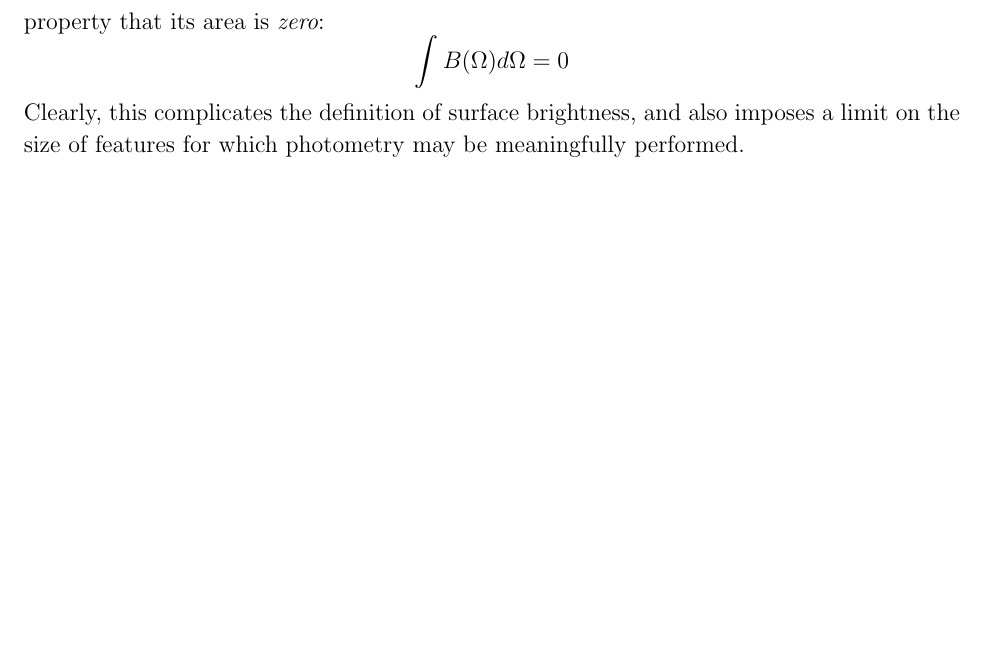
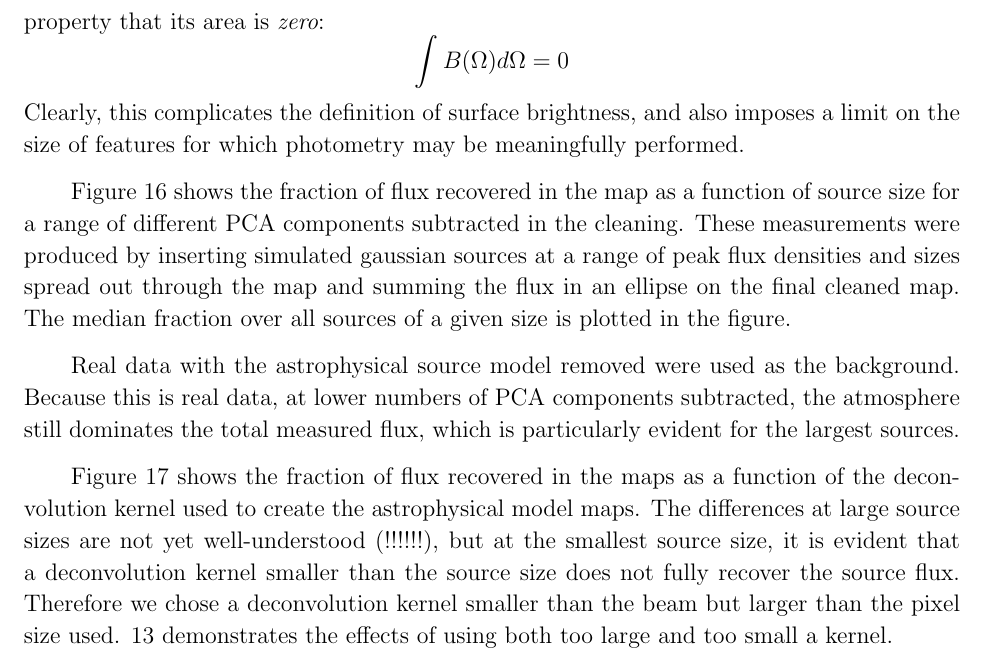
Before and after one commit to keflavich/bgpspipeline, a LaTeX paper (methods/ms.tex): part of page 17 of 38, cut so that both start at the same text, the shorter picture padded with empty space. Compiled offline with pdfLaTeX.

Commit message:
new paper draft - flagger text

```diff
--- a/methods/ms.tex
+++ b/methods/ms.tex
@@ -1063,6 +1063,27 @@ Clearly, this complicates the definition of surface brightness, and
 also imposes a limit on the size of features for which photometry may
 be meaningfully performed.
 
+Figure \ref{fig:PCA_filter} shows the fraction of flux recovered in the map as a
+function of source size for a range of different PCA components subtracted in
+the cleaning.  These measurements were produced by inserting simulated gaussian
+sources at a range of peak flux densities and sizes spread out through the map
+and summing the flux in an ellipse on the final cleaned map.  The median
+fraction over all sources of a given size is plotted in the figure.
+
+Real data with the astrophysical source model removed were used as the
+background.  Because this is real data, at lower numbers of PCA components
+subtracted, the atmosphere still dominates the total measured flux, which is
+particularly evident for the largest sources.
+
+Figure \ref{fig:deconv_filter} shows the fraction of flux recovered in the maps
+as a function of the deconvolution kernel used to create the astrophysical model
+maps.  The differences at large source sizes are not yet well-understood
+(!!!!!!), but at the smallest source size, it is evident that a deconvolution
+kernel smaller than the source size does not fully recover the source flux.
+Therefore we chose a deconvolution kernel smaller than the beam but larger than
+the pixel size used. \ref{fig:Deconvolution} demonstrates the effects of using
+both too large and too small a kernel.
+
 \Figure{aper_phot_hpf_beam}{The effect of performing aperture
 photometry on a point source of unit flux observed with the effective
 Bolocam PSF $B$.  The black curve shows the area (measured in pixels)
```
